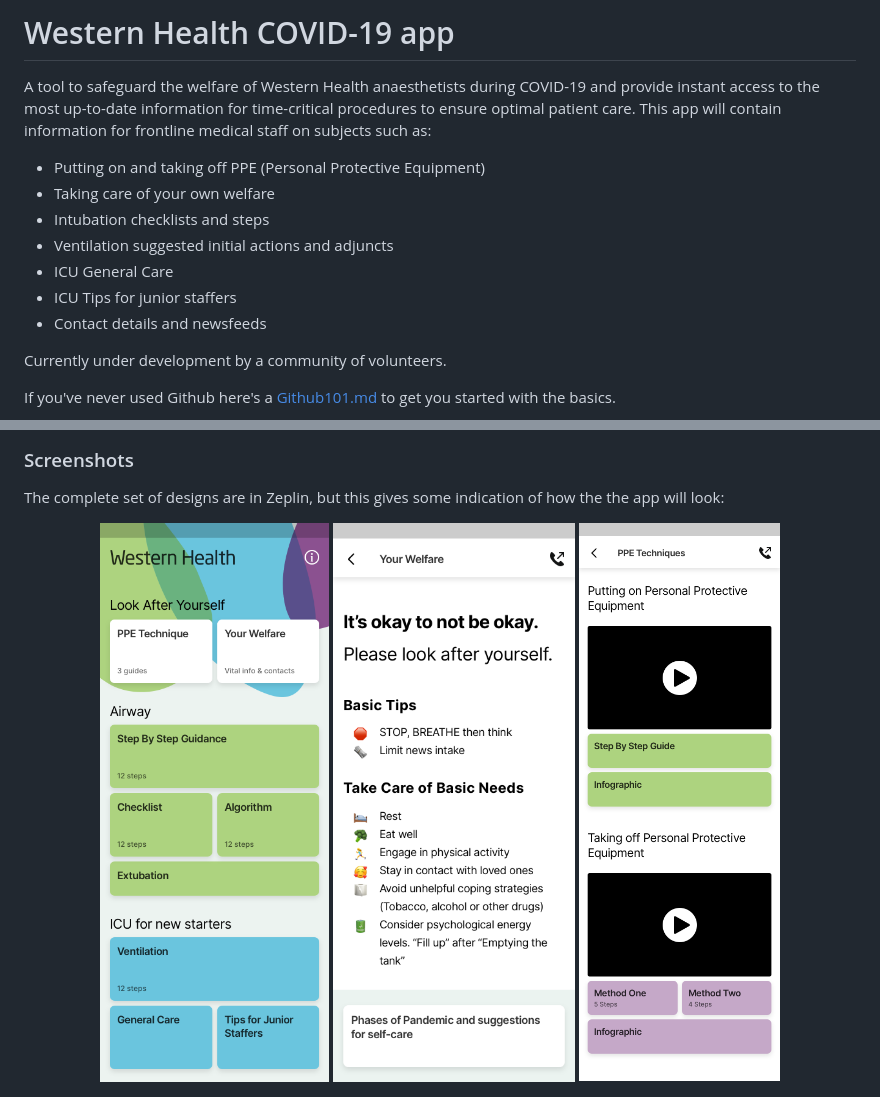
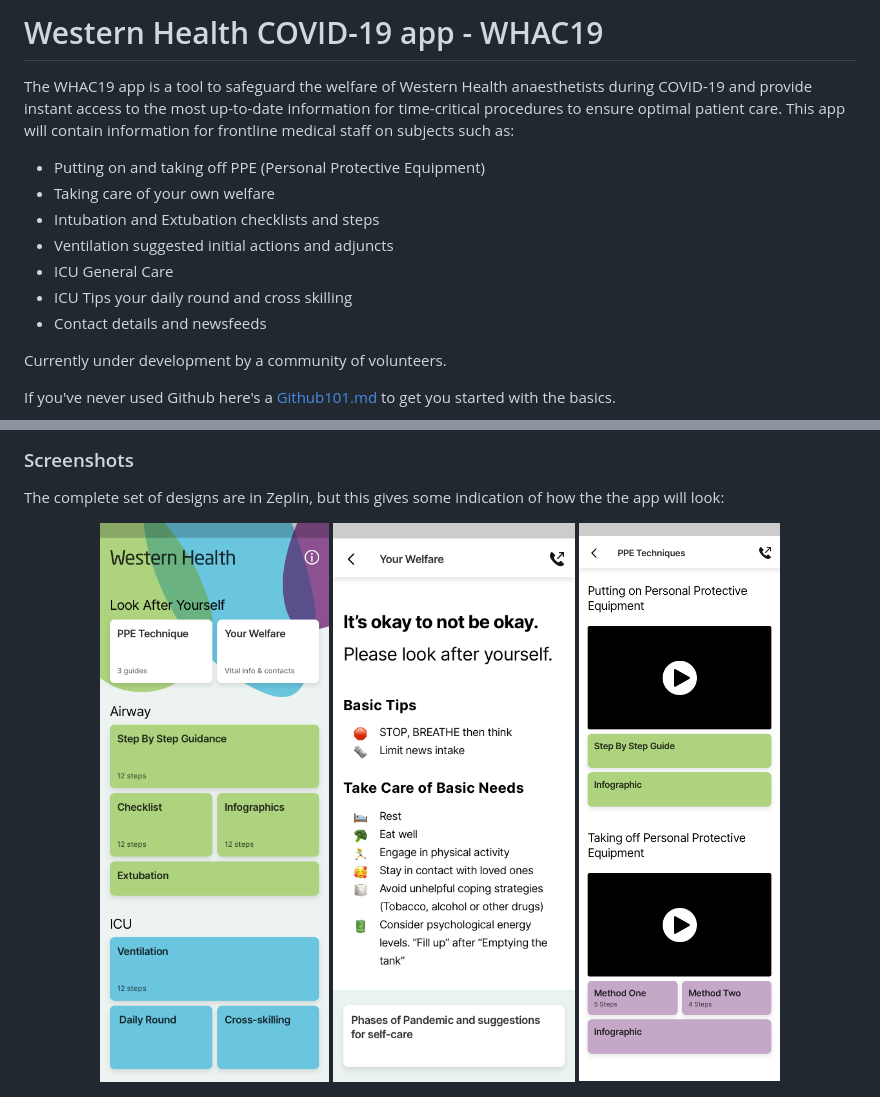
Before and after one commit to Western-Health-Covid19-Collaboration/wh_covid19_app, a Markdown page: README.md, 2 parts joined by grey strips. GitHub-like rendering; pictures changed too: docs/Main.png.

Commit message:
[skip ci] Updates to screenshot and description

```diff
--- a/README.md
+++ b/README.md
@@ -1,13 +1,13 @@
-# Western Health COVID-19 app
+# Western Health COVID-19 app - WHAC19
 
-A tool to safeguard the welfare of Western Health anaesthetists during COVID-19 and provide instant access to the most up-to-date information for time-critical procedures to ensure optimal patient care.  This app will contain information for frontline medical staff on subjects such as:
+The WHAC19 app is a tool to safeguard the welfare of Western Health anaesthetists during COVID-19 and provide instant access to the most up-to-date information for time-critical procedures to ensure optimal patient care.  This app will contain information for frontline medical staff on subjects such as:
 
 - Putting on and taking off PPE (Personal Protective Equipment)
 - Taking care of your own welfare
-- Intubation checklists and steps
+- Intubation and Extubation checklists and steps
 - Ventilation suggested initial actions and adjuncts
 - ICU General Care
-- ICU Tips for junior staffers
+- ICU Tips your daily round and cross skilling
 - Contact details and newsfeeds
 
 Currently under development by a community of volunteers.
```
